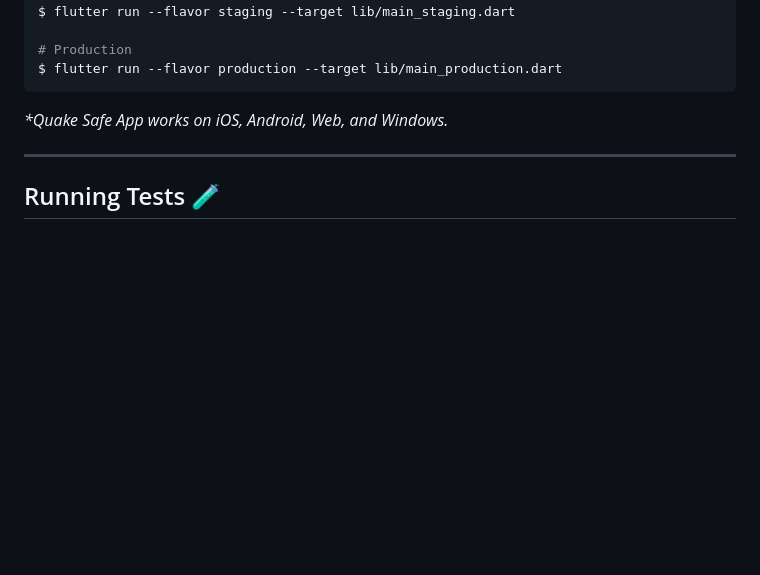
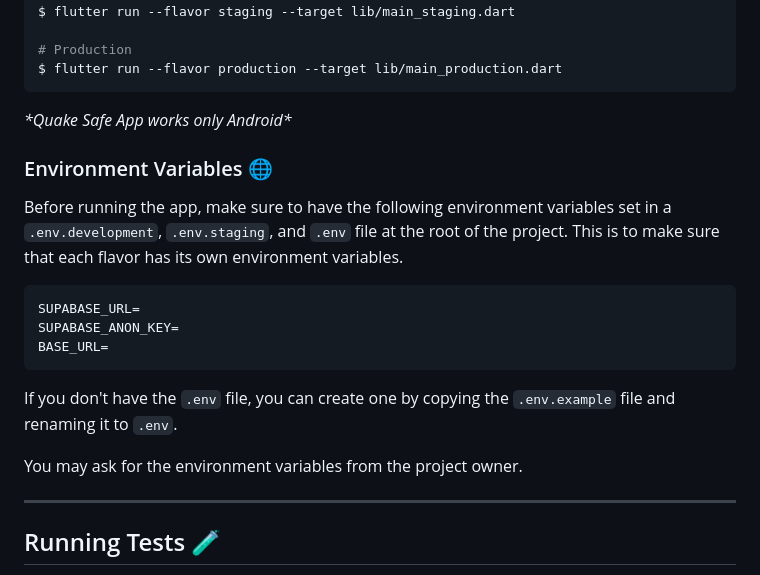
Before and after one commit to Quake-Safe/quake-app, a Markdown page: README.md, the part around the change. GitHub-like rendering; blank space fills up the shorter version.

Commit message:
chore: updated readme for .env

````diff
--- a/README.md
+++ b/README.md
@@ -31,7 +31,21 @@ $ flutter run --flavor staging --target lib/main_staging.dart
 $ flutter run --flavor production --target lib/main_production.dart
 ```
 
-_\*Quake Safe App works on iOS, Android, Web, and Windows._
+_\*Quake Safe App works only Android\*_
+
+
+### Environment Variables 🌐
+
+Before running the app, make sure to have the following environment variables set in a `.env.development`, `.env.staging`, and `.env` file at the root of the project. This is to make sure that each flavor has its own environment variables.
+```
+SUPABASE_URL=
+SUPABASE_ANON_KEY=
+BASE_URL=
+```
+
+If you don't have the `.env` file, you can create one by copying the `.env.example` file and renaming it to `.env`.
+
+You may ask for the environment variables from the project owner.
 
 ---
 
````
